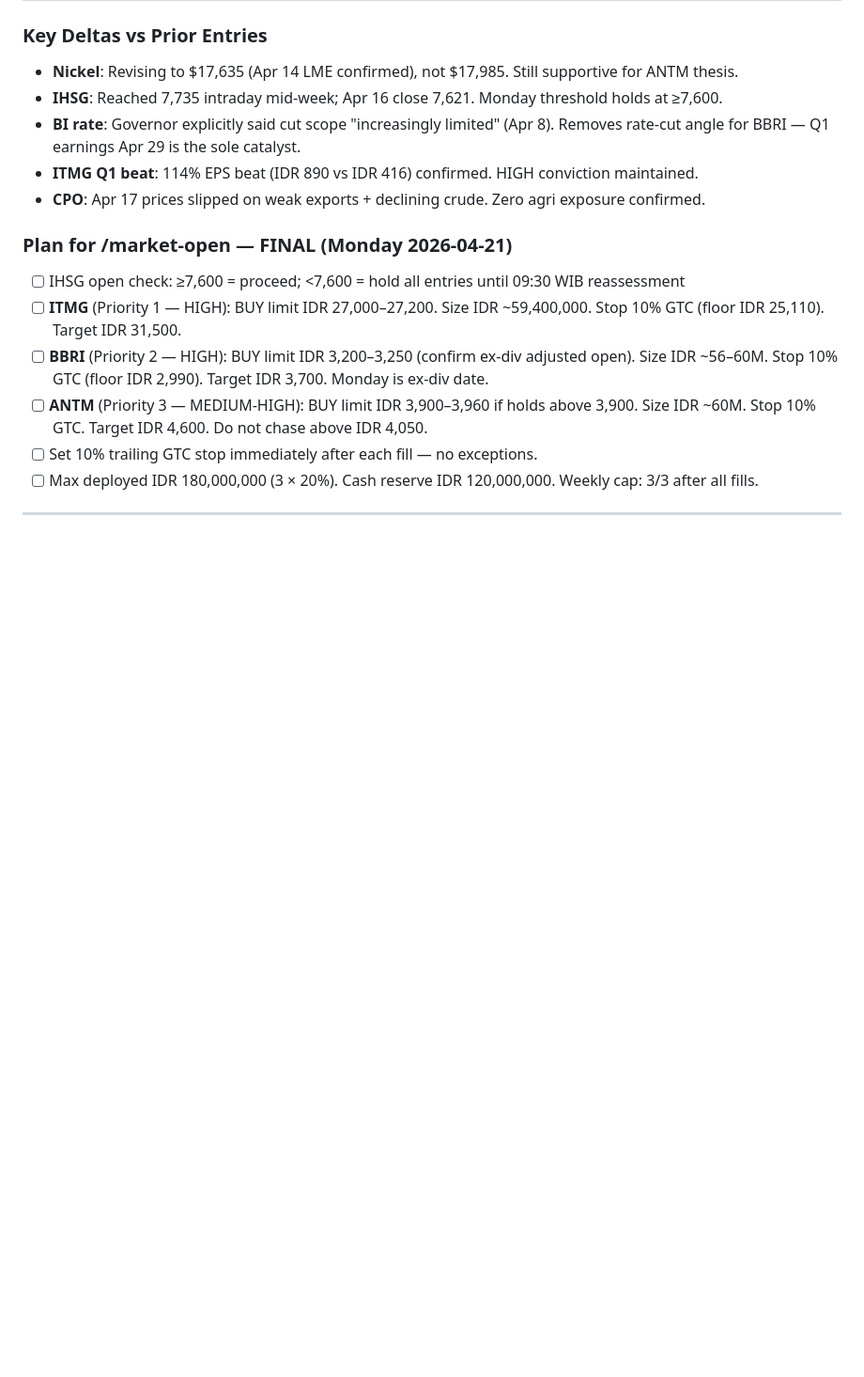
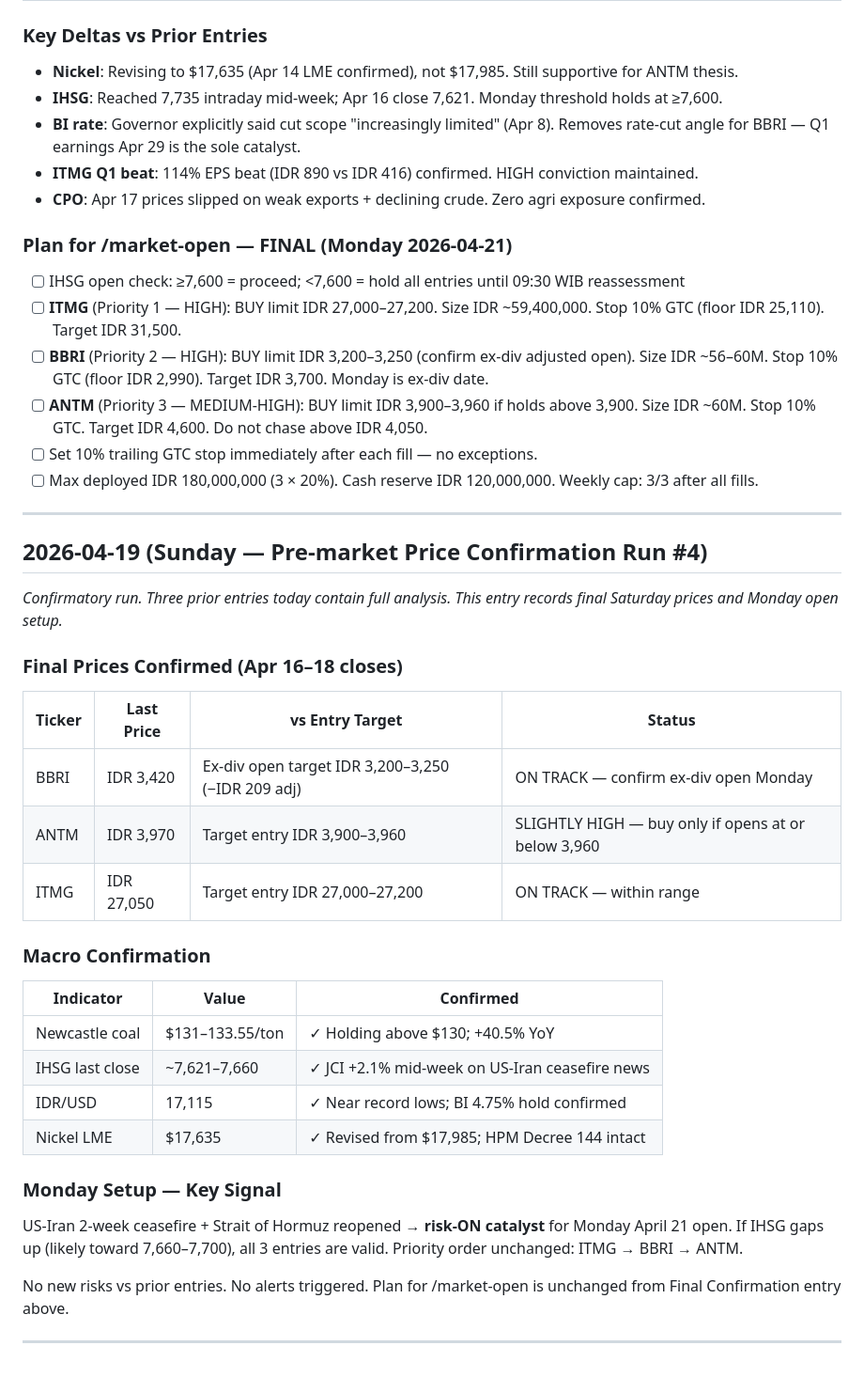
Before and after one commit to BintChar247/TraderBot, a Markdown page: memory/RESEARCH-LOG.md, the part around the change. Shown at 94% size. GitHub-like rendering; blank space fills up the shorter version.

Commit message:
pre-market 2026-04-19: run #4 price confirmation — BBRI 3420, ANTM 3970, ITMG 27050, Monday risk-on setup

```diff
--- a/memory/RESEARCH-LOG.md
+++ b/memory/RESEARCH-LOG.md
@@ -361,3 +361,32 @@ _Prior two April 19 entries confirmed by fresh searches. This entry records delt
 - [ ] Max deployed IDR 180,000,000 (3 × 20%). Cash reserve IDR 120,000,000. Weekly cap: 3/3 after all fills.
 
 ---
+
+## 2026-04-19 (Sunday — Pre-market Price Confirmation Run #4)
+
+_Confirmatory run. Three prior entries today contain full analysis. This entry records final Saturday prices and Monday open setup._
+
+### Final Prices Confirmed (Apr 16–18 closes)
+
+| Ticker | Last Price | vs Entry Target | Status |
+|--------|-----------|-----------------|--------|
+| BBRI | IDR 3,420 | Ex-div open target IDR 3,200–3,250 (−IDR 209 adj) | ON TRACK — confirm ex-div open Monday |
+| ANTM | IDR 3,970 | Target entry IDR 3,900–3,960 | SLIGHTLY HIGH — buy only if opens at or below 3,960 |
+| ITMG | IDR 27,050 | Target entry IDR 27,000–27,200 | ON TRACK — within range |
+
+### Macro Confirmation
+
+| Indicator | Value | Confirmed |
+|-----------|-------|-----------|
+| Newcastle coal | $131–133.55/ton | ✓ Holding above $130; +40.5% YoY |
+| IHSG last close | ~7,621–7,660 | ✓ JCI +2.1% mid-week on US-Iran ceasefire news |
+| IDR/USD | 17,115 | ✓ Near record lows; BI 4.75% hold confirmed |
+| Nickel LME | $17,635 | ✓ Revised from $17,985; HPM Decree 144 intact |
+
+### Monday Setup — Key Signal
+
+US-Iran 2-week ceasefire + Strait of Hormuz reopened → **risk-ON catalyst** for Monday April 21 open. If IHSG gaps up (likely toward 7,660–7,700), all 3 entries are valid. Priority order unchanged: ITMG → BBRI → ANTM.
+
+No new risks vs prior entries. No alerts triggered. Plan for /market-open is unchanged from Final Confirmation entry above.
+
+---
```
